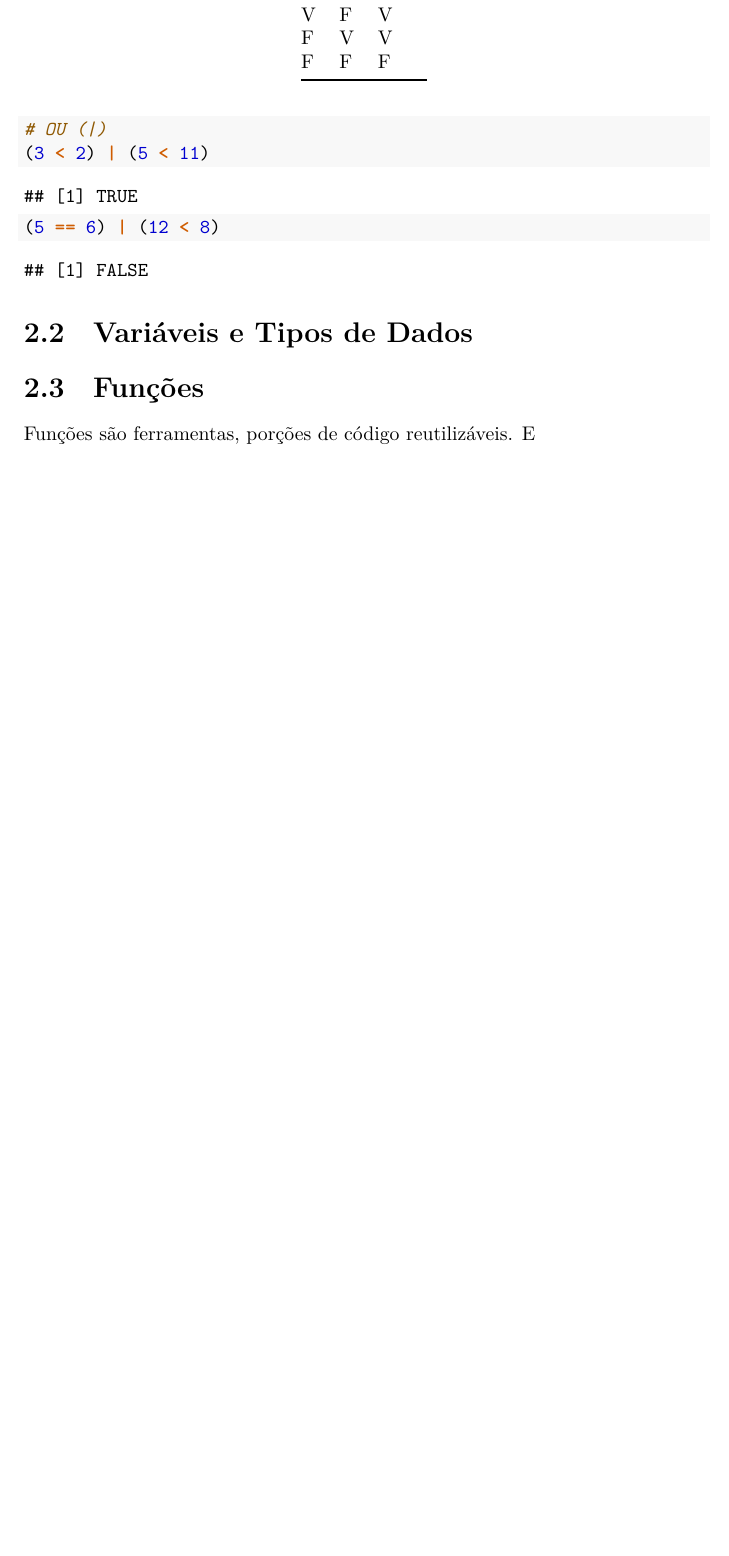
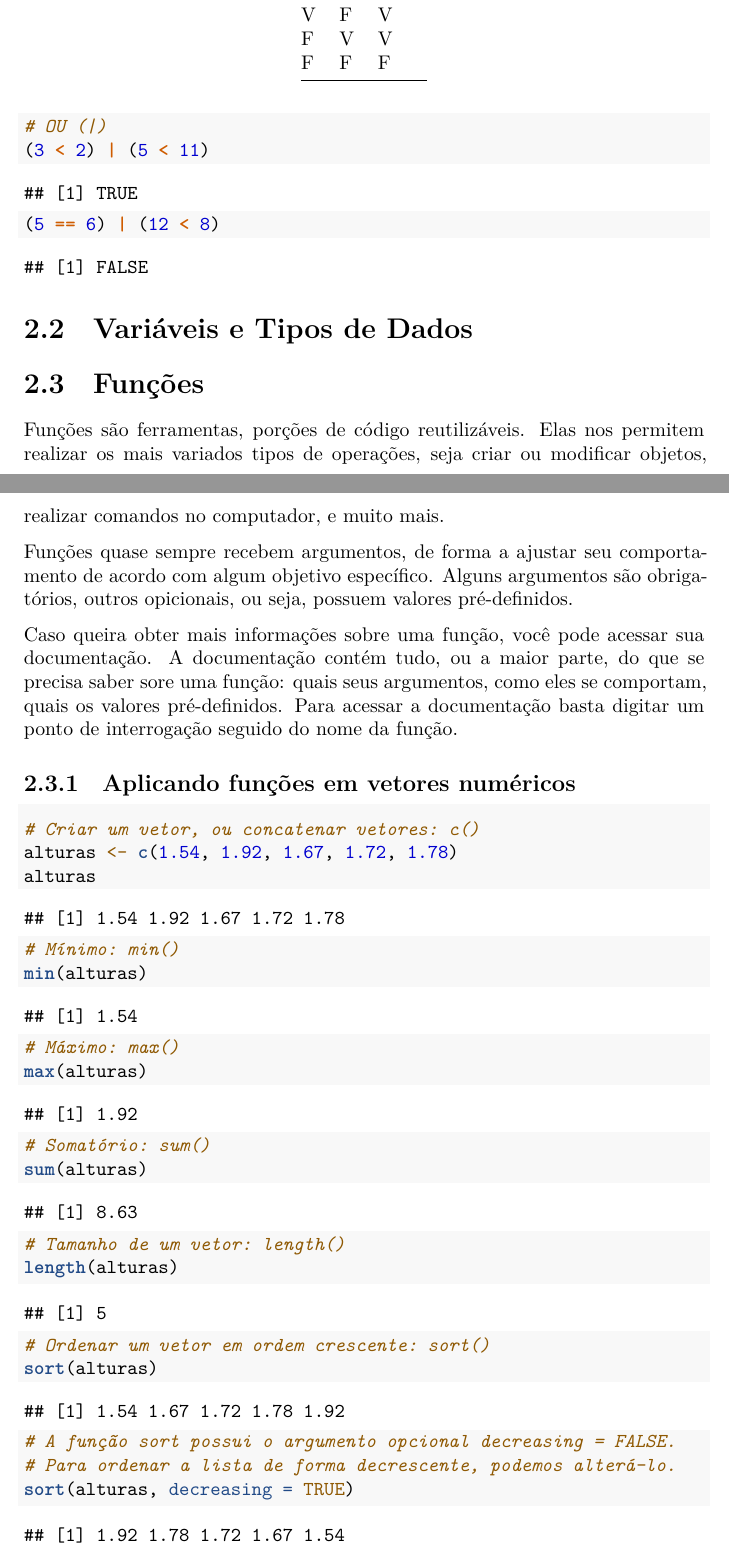
Before and after one commit to paulobistenealexandrino/MinicursoR, an R Markdown document (Apostila MinicursoR.Rmd): part of page 6 of 15 before the commit and two parts of pages 6 and 7 of 17 after it, the two joined at a grey line, cut so that both start at the same text, the shorter picture padded with empty space. Rendered offline with R 4.5, knitr and Pandoc, then LaTeX, with nearby package versions; the gapminder table comes from the copy in Python's plotly package.

Commit message:
Atualização apostila.

````diff
--- a/Apostila MinicursoR.Rmd
+++ b/Apostila MinicursoR.Rmd
@@ -143,4 +143,33 @@ knitr::kable(conectivoOU)
 
 ## Funções
 
-Funções são ferramentas, porções de código reutilizáveis. E
+Funções são ferramentas, porções de código reutilizáveis. Elas nos permitem realizar os mais variados tipos de operações, seja criar ou modificar objetos, realizar comandos no computador, e muito mais.
+
+Funções quase sempre recebem argumentos, de forma a ajustar seu comportamento de acordo com algum objetivo específico. Alguns argumentos são obrigatórios, outros opicionais, ou seja, possuem valores pré-definidos.
+
+Caso queira obter mais informações sobre uma função, você pode acessar sua documentação. A documentação contém tudo, ou a maior parte, do que se precisa saber sore uma função: quais seus argumentos, como eles se comportam, quais os valores pré-definidos. Para acessar a documentação basta digitar um ponto de interrogação seguido do nome da função.
+
+### Aplicando funções em vetores numéricos
+```{r}
+# Criar um vetor, ou concatenar vetores: c()
+alturas <- c(1.54, 1.92, 1.67, 1.72, 1.78)
+alturas
+
+# Mínimo: min()
+min(alturas)
+
+# Máximo: max()
+max(alturas)
+
+# Somatório: sum()
+sum(alturas)
+
+# Tamanho de um vetor: length()
+length(alturas)
+
+# Ordenar um vetor em ordem crescente: sort()
+sort(alturas)
+
+# A função sort possui o argumento opcional decreasing = FALSE.
+# Para ordenar a lista de forma decrescente, podemos alterá-lo.
+sort(alturas, decreasing = TRUE)
````
Also changed, not shown: Apostila-MinicursoR.pdf, Apostila MinicursoR.Rmd (30 more changed lines).
